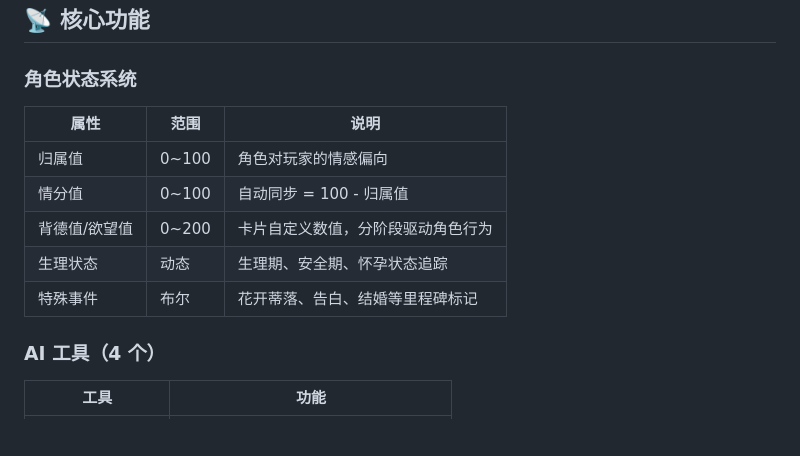
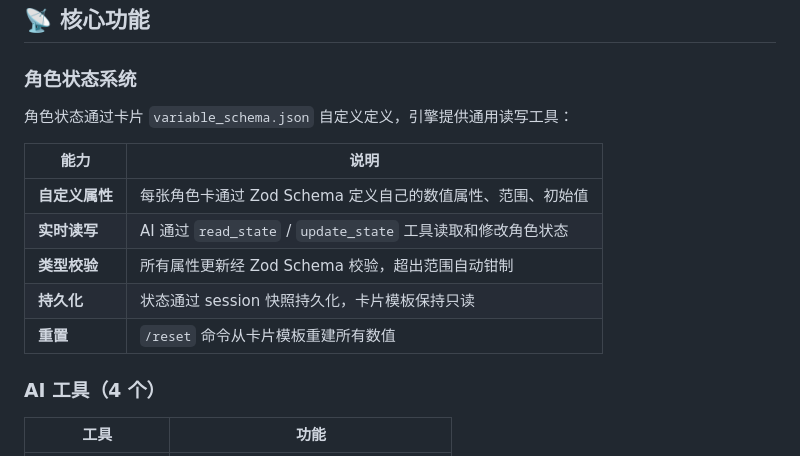
Before and after one commit to SDRTIO-bit/pi-stage, a Markdown page: README.md, the part around the change. GitHub-like rendering; blank space fills up the shorter version.

Commit message:
docs: 清理角色状态系统描述，替换为引擎通用能力说明
移除 README 中针对特定角色卡（回响乐园）的硬编码属性表，
改为描述引擎通用的状态自定义机制（Zod Schema + 读写工具 + 持久化）。

Co-Authored-By: Claude Opus 4.7 <noreply@anthropic.com>

```diff
--- a/README.md
+++ b/README.md
@@ -208,13 +208,15 @@ node setup.mjs --scan
 
 ### 角色状态系统
 
-| 属性 | 范围 | 说明 |
-|------|------|------|
-| 归属值 | 0~100 | 角色对玩家的情感偏向 |
-| 情分值 | 0~100 | 自动同步 = 100 - 归属值 |
-| 背德值/欲望值 | 0~200 | 卡片自定义数值，分阶段驱动角色行为 |
-| 生理状态 | 动态 | 生理期、安全期、怀孕状态追踪 |
-| 特殊事件 | 布尔 | 花开蒂落、告白、结婚等里程碑标记 |
+角色状态通过卡片 `variable_schema.json` 自定义定义，引擎提供通用读写工具：
+
+| 能力 | 说明 |
+|------|------|
+| **自定义属性** | 每张角色卡通过 Zod Schema 定义自己的数值属性、范围、初始值 |
+| **实时读写** | AI 通过 `read_state` / `update_state` 工具读取和修改角色状态 |
+| **类型校验** | 所有属性更新经 Zod Schema 校验，超出范围自动钳制 |
+| **持久化** | 状态通过 session 快照持久化，卡片模板保持只读 |
+| **重置** | `/reset` 命令从卡片模板重建所有数值 |
 
 ### AI 工具（4 个）
 
```
